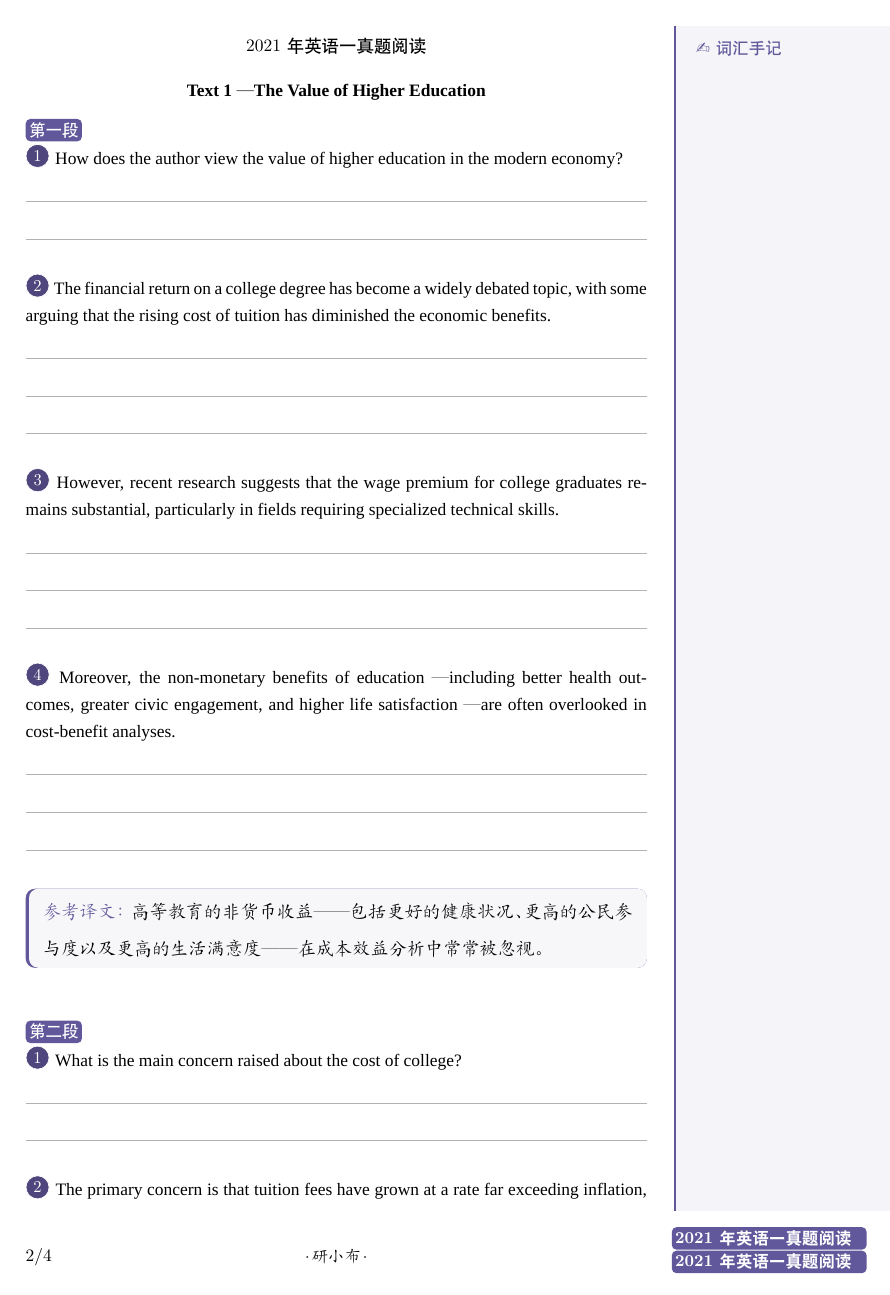
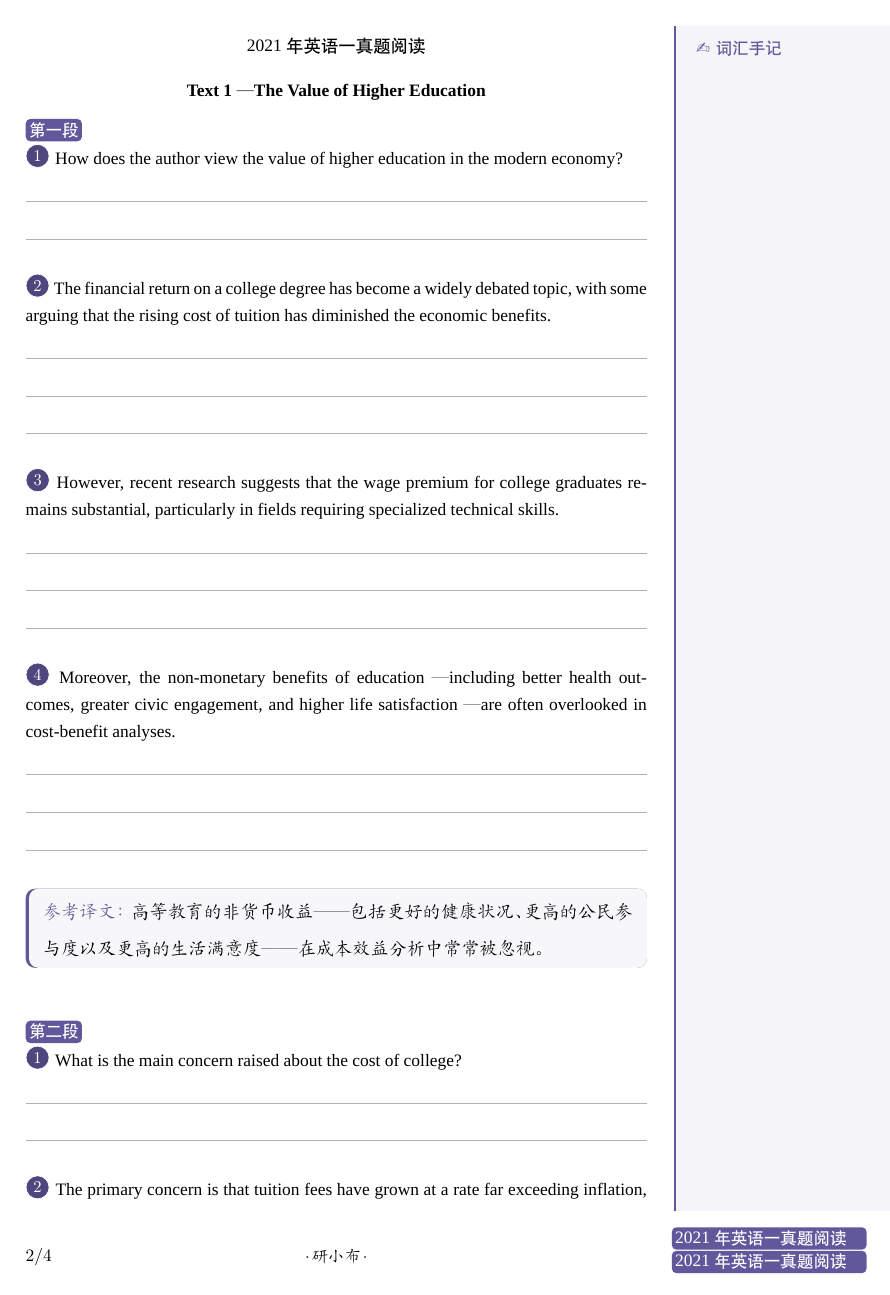
Before and after one commit to ExBook/TransBook, a LaTeX document (main.tex, which reads TransBook.cls): page 3 of 5. Compiled offline with XeLaTeX; a missing font is replaced by an installed copy or a similar font.

Commit message:
fix: section/subsection font — TNR for numbers, remove bold from marks
- Section headings: add \SentenceFont for Latin numbers/English
- Sidebar marks: remove \textbf, use \SentenceFont for Latin text

```diff
--- a/TransBook.cls
+++ b/TransBook.cls
@@ -338,7 +338,7 @@
 \titlespacing{\subsection}{0pt}{2pt plus 2pt minus 2pt}{2pt plus 2pt minus 2pt}
 
 \titleformat{\section}[block]
-    {\newpage\centering\heiti\normalsize}
+    {\newpage\centering\SentenceFont\heiti\normalsize}
     {}
     {0em}
     {}
@@ -349,8 +349,8 @@
     {0em}
     {}
 
-\renewcommand{\sectionmark}[1]{\markboth{\heiti\fontsize{10}{0}{\textbf{#1}}}{\heiti\fontsize{10}{0}{\textbf{#1}}}}
-\renewcommand{\subsectionmark}[1]{\markright{\fontsize{10}{0}{\SentenceFont\textbf{#1}}}{}}
+\renewcommand{\sectionmark}[1]{\markboth{\SentenceFont\heiti\fontsize{10}{0}{#1}}{\SentenceFont\heiti\fontsize{10}{0}{#1}}}
+\renewcommand{\subsectionmark}[1]{\markright{\fontsize{10}{0}{\SentenceFont #1}}{}}
 
 % ============================================================
 % Section 11 : 段落与句子系统
```
Also changed, not shown: config.tex (+1 -1 lines), main.pdf.
